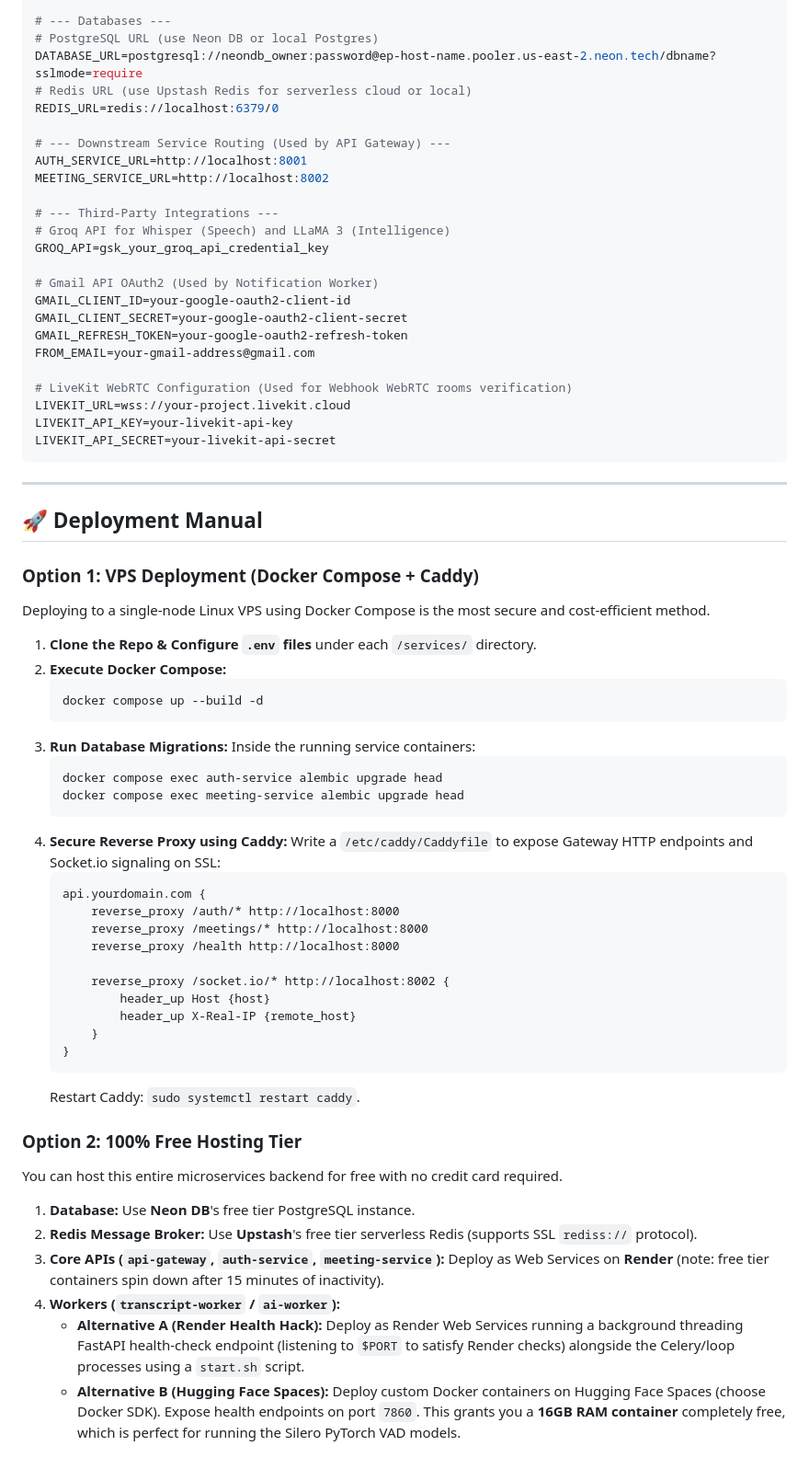
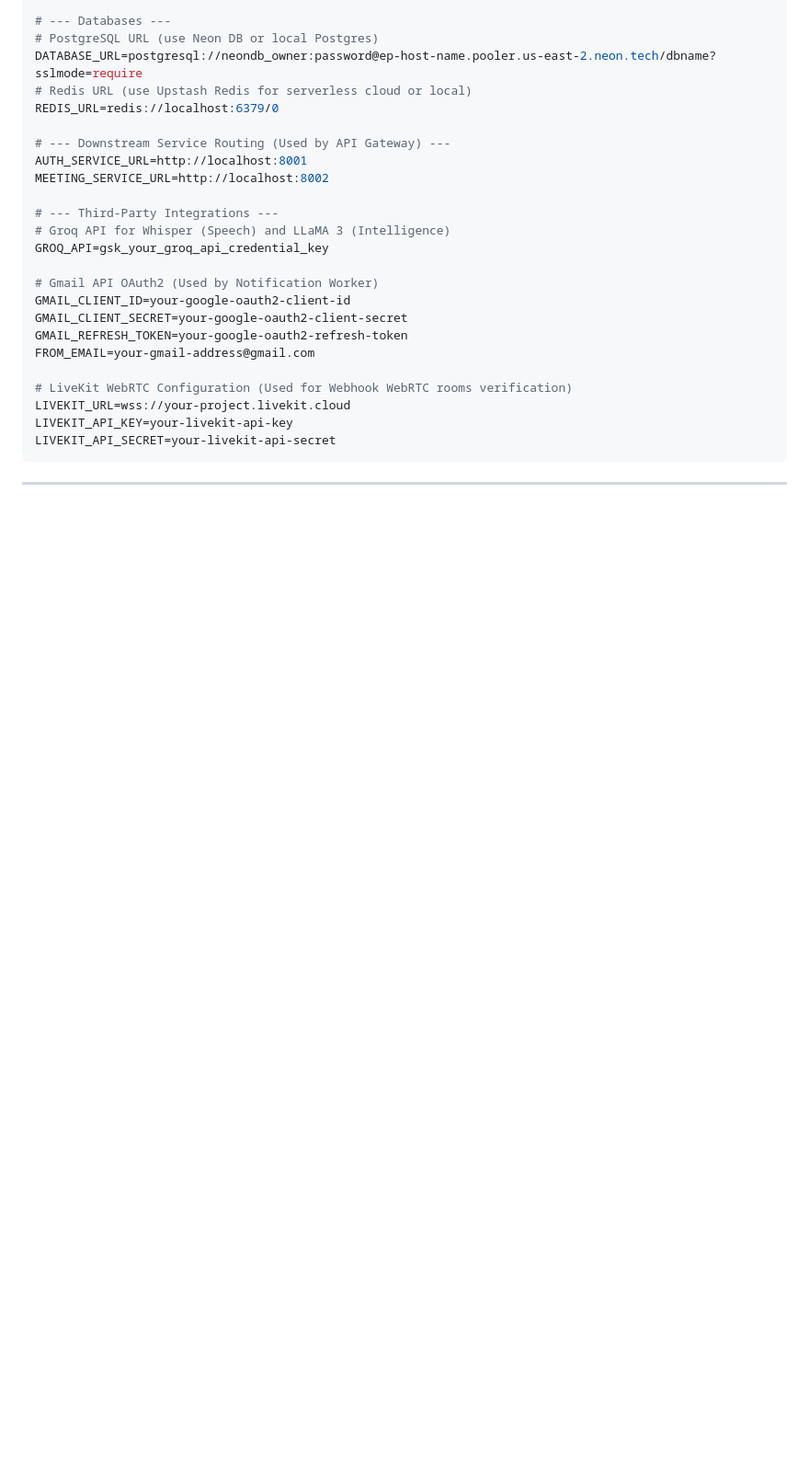
Before and after one commit to Priyankm23/Cadence-backend, a Markdown page: README.md, the part around the change. Shown at 92% size. GitHub-like rendering; blank space fills up the shorter version.

Commit message:
Remove deployment manual from README
Removed the deployment manual section from the README.

````diff
--- a/README.md
+++ b/README.md
@@ -290,45 +290,3 @@ LIVEKIT_API_SECRET=your-livekit-api-secret
 ```
 
 ---
-
-## 🚀 Deployment Manual
-
-### Option 1: VPS Deployment (Docker Compose + Caddy)
-Deploying to a single-node Linux VPS using Docker Compose is the most secure and cost-efficient method.
-
-1. **Clone the Repo & Configure `.env` files** under each `/services/` directory.
-2. **Execute Docker Compose:**
-   ```bash
-   docker compose up --build -d
-   ```
-3. **Run Database Migrations:**
-   Inside the running service containers:
-   ```bash
-   docker compose exec auth-service alembic upgrade head
-   docker compose exec meeting-service alembic upgrade head
-   ```
-4. **Secure Reverse Proxy using Caddy:**
-   Write a `/etc/caddy/Caddyfile` to expose Gateway HTTP endpoints and Socket.io signaling on SSL:
-   ```caddy
-   api.yourdomain.com {
-       reverse_proxy /auth/* http://localhost:8000
-       reverse_proxy /meetings/* http://localhost:8000
-       reverse_proxy /health http://localhost:8000
-
-       reverse_proxy /socket.io/* http://localhost:8002 {
-           header_up Host {host}
-           header_up X-Real-IP {remote_host}
-       }
-   }
-   ```
-   Restart Caddy: `sudo systemctl restart caddy`.
-
-### Option 2: 100% Free Hosting Tier
-You can host this entire microservices backend for free with no credit card required.
-
-1. **Database:** Use **Neon DB**'s free tier PostgreSQL instance.
-2. **Redis Message Broker:** Use **Upstash**'s free tier serverless Redis (supports SSL `rediss://` protocol).
-3. **Core APIs (`api-gateway`, `auth-service`, `meeting-service`):** Deploy as Web Services on **Render** (note: free tier containers spin down after 15 minutes of inactivity).
-4. **Workers (`transcript-worker` / `ai-worker`):**
-   * **Alternative A (Render Health Hack):** Deploy as Render Web Services running a background threading FastAPI health-check endpoint (listening to `$PORT` to satisfy Render checks) alongside the Celery/loop processes using a `start.sh` script.
-   * **Alternative B (Hugging Face Spaces):** Deploy custom Docker containers on Hugging Face Spaces (choose Docker SDK). Expose health endpoints on port `7860`. This grants you a **16GB RAM container** completely free, which is perfect for running the Silero PyTorch VAD models.
````
